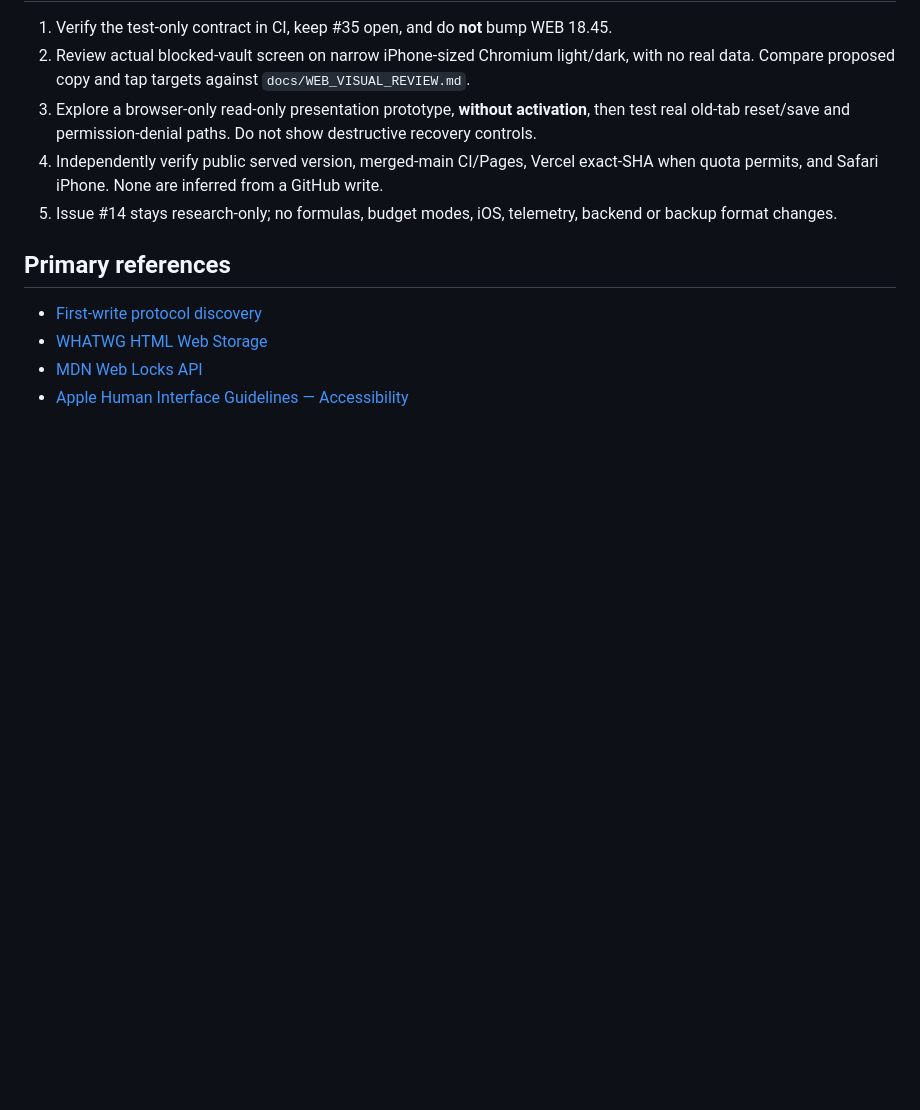
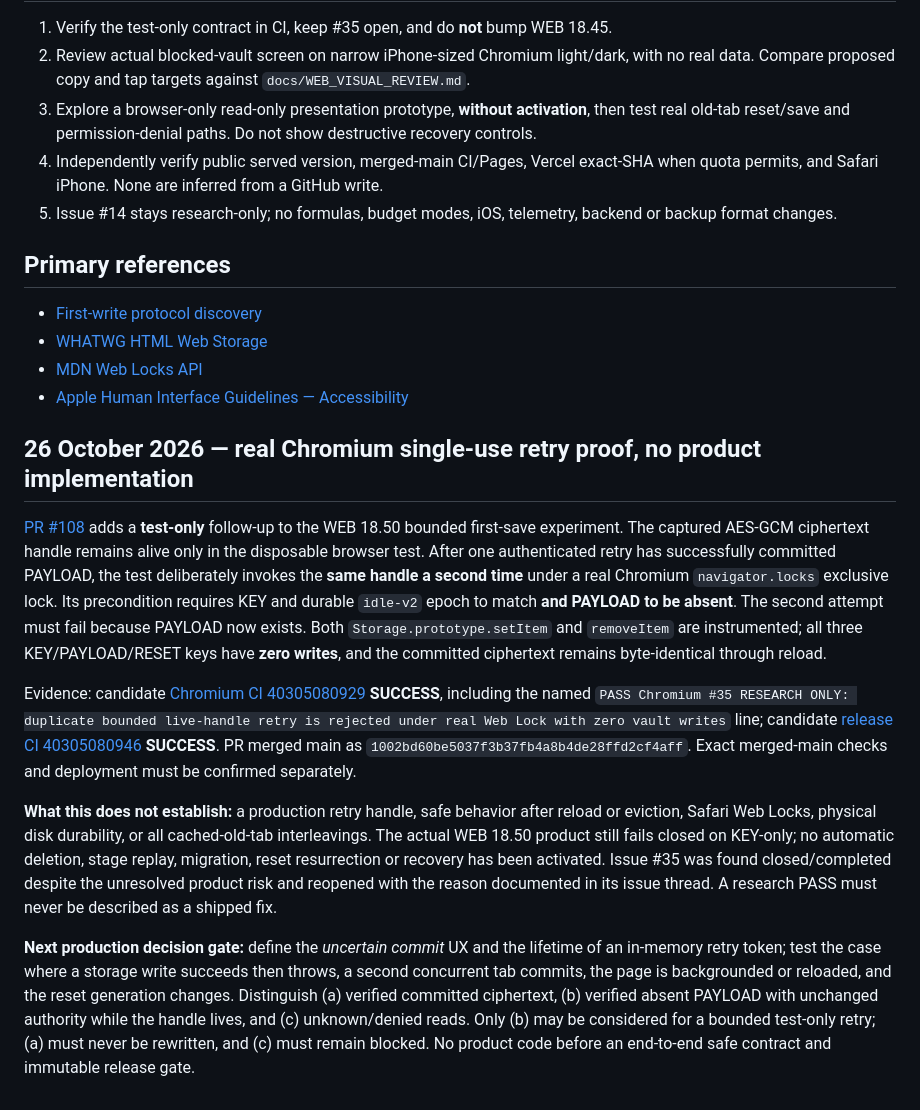
Before and after one commit to nikopol000/financial-autonomy-preview, a Markdown page: docs/WEB_VAULT_RECOVERY_CONFLICT_UX_CONTRACT.md, the part around the change. Rendered like a GitHub page; blank space fills up the shorter version.

Commit message:
docs(web): record real-lock single-use retry evidence and remaining safety gate

```diff
--- a/docs/WEB_VAULT_RECOVERY_CONFLICT_UX_CONTRACT.md
+++ b/docs/WEB_VAULT_RECOVERY_CONFLICT_UX_CONTRACT.md
@@ -104,3 +104,14 @@ The new research-only Node oracle has **18 named tests** (14 footprints, unknown
 - [WHATWG HTML Web Storage](https://html.spec.whatwg.org/multipage/webstorage.html)
 - [MDN Web Locks API](https://developer.mozilla.org/en-US/docs/Web/API/Web_Locks_API)
 - [Apple Human Interface Guidelines — Accessibility](https://developer.apple.com/design/human-interface-guidelines/accessibility)
+
+
+## 26 October 2026 — real Chromium single-use retry proof, no product implementation
+
+[PR #108](https://github.com/nikopol000/financial-autonomy-preview/pull/108) adds a **test-only** follow-up to the WEB 18.50 bounded first-save experiment. The captured AES-GCM ciphertext handle remains alive only in the disposable browser test. After one authenticated retry has successfully committed PAYLOAD, the test deliberately invokes the **same handle a second time** under a real Chromium `navigator.locks` exclusive lock. Its precondition requires KEY and durable `idle-v2` epoch to match **and PAYLOAD to be absent**. The second attempt must fail because PAYLOAD now exists. Both `Storage.prototype.setItem` and `removeItem` are instrumented; all three KEY/PAYLOAD/RESET keys have **zero writes**, and the committed ciphertext remains byte-identical through reload.
+
+Evidence: candidate [Chromium CI 40305080929](https://github.com/nikopol000/financial-autonomy-preview/actions/runs/40305080929) **SUCCESS**, including the named `PASS Chromium #35 RESEARCH ONLY: duplicate bounded live-handle retry is rejected under real Web Lock with zero vault writes` line; candidate [release CI 40305080946](https://github.com/nikopol000/financial-autonomy-preview/actions/runs/40305080946) **SUCCESS**. PR merged main as `1002bd60be5037f3b37fb4a8b4de28ffd2cf4aff`. Exact merged-main checks and deployment must be confirmed separately.
+
+**What this does not establish:** a production retry handle, safe behavior after reload or eviction, Safari Web Locks, physical disk durability, or all cached-old-tab interleavings. The actual WEB 18.50 product still fails closed on KEY-only; no automatic deletion, stage replay, migration, reset resurrection or recovery has been activated. Issue #35 was found closed/completed despite the unresolved product risk and reopened with the reason documented in its issue thread. A research PASS must never be described as a shipped fix.
+
+**Next production decision gate:** define the *uncertain commit* UX and the lifetime of an in-memory retry token; test the case where a storage write succeeds then throws, a second concurrent tab commits, the page is backgrounded or reloaded, and the reset generation changes. Distinguish (a) verified committed ciphertext, (b) verified absent PAYLOAD with unchanged authority while the handle lives, and (c) unknown/denied reads. Only (b) may be considered for a bounded test-only retry; (a) must never be rewritten, and (c) must remain blocked. No product code before an end-to-end safe contract and immutable release gate.
```
